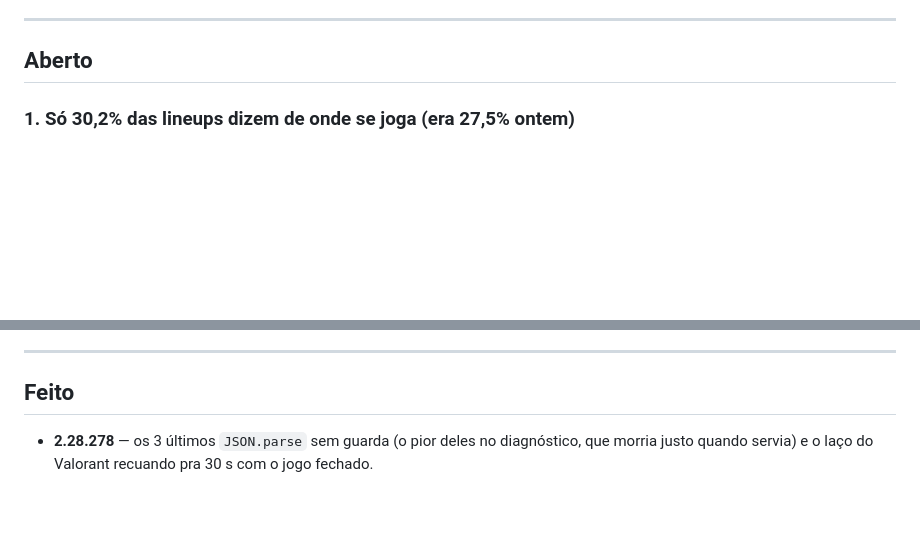
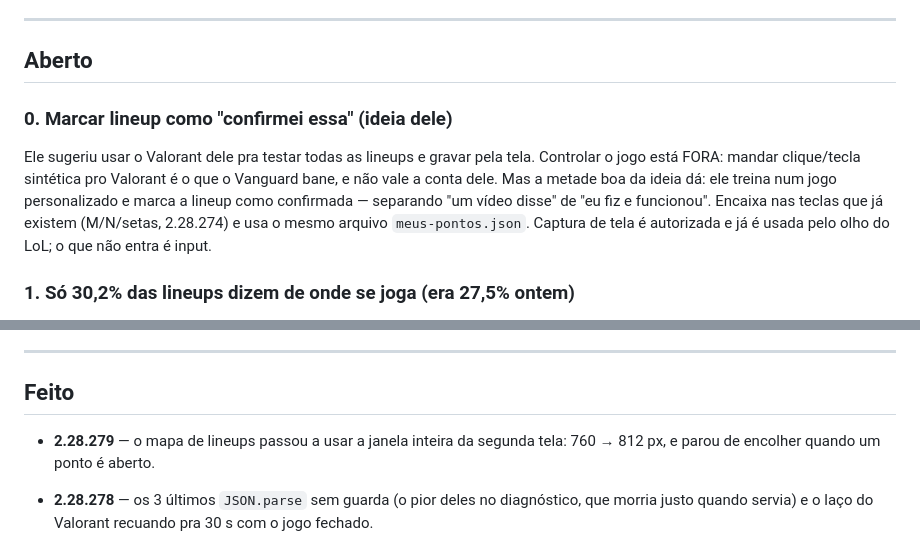
Before and after one commit to Gabrielbs149/LolCoach, a Markdown page: docs/fila.md, 2 parts joined by grey strips. Rendered like a GitHub page; blank space fills up the shorter version.

```diff
--- a/docs/fila.md
+++ b/docs/fila.md
@@ -16,6 +16,15 @@ Regras que valem pra toda rodada:
 ---
 
 ## Aberto
+
+### 0. Marcar lineup como "confirmei essa" (ideia dele)
+Ele sugeriu usar o Valorant dele pra testar todas as lineups e gravar pela tela. Controlar
+o jogo está FORA: mandar clique/tecla sintética pro Valorant é o que o Vanguard bane, e não
+vale a conta dele. Mas a metade boa da ideia dá: ele treina num jogo personalizado e marca
+a lineup como confirmada — separando "um vídeo disse" de "eu fiz e funcionou". Encaixa nas
+teclas que já existem (M/N/setas, 2.28.274) e usa o mesmo arquivo `meus-pontos.json`.
+Captura de tela é autorizada e já é usada pelo olho do LoL; o que não entra é input.
+
 
 ### 1. Só 30,2% das lineups dizem de onde se joga (era 27,5% ontem)
 Medido no acervo inteiro (8686 lineups): 2623 com ponto de saída. É o teto de tudo que ele
@@ -60,6 +69,9 @@ marcando (ficou rápido na 2.28.274). Só vale voltar ao parser com dado novo.
 ---
 
 ## Feito
+
+- **2.28.279** — o mapa de lineups passou a usar a janela inteira da segunda tela: 760 → 812 px,
+  e parou de encolher quando um ponto é aberto.
 
 - **2.28.278** — os 3 últimos `JSON.parse` sem guarda (o pior deles no diagnóstico, que
   morria justo quando servia) e o laço do Valorant recuando pra 30 s com o jogo fechado.
```
Also changed, not shown: docs/melhorias.md (+1 -0 lines).
